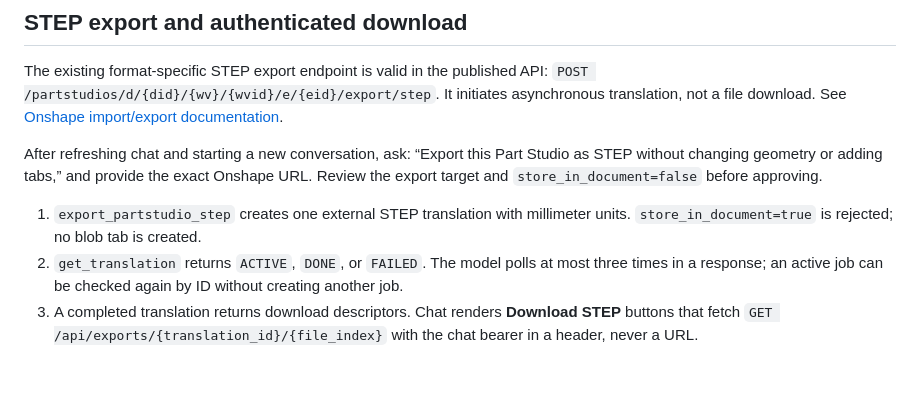
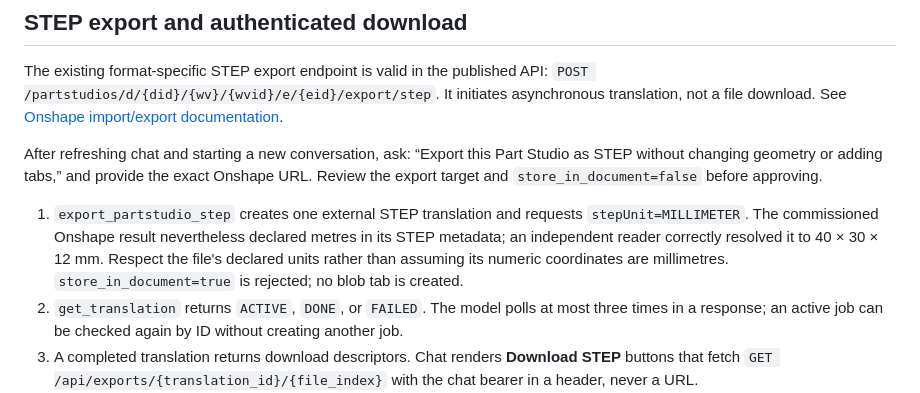
Before and after one commit to specialed29/astra-onshape-bridge, a Markdown page: README.md, the part around the change. Rendered like a GitHub page; blank space fills up the shorter version.

Commit message:
Document verified STEP unit metadata and readback behavior

```diff
--- a/README.md
+++ b/README.md
@@ -179,7 +179,7 @@ The existing format-specific STEP export endpoint is valid in the published API:
 
 After refreshing chat and starting a new conversation, ask: “Export this Part Studio as STEP without changing geometry or adding tabs,” and provide the exact Onshape URL. Review the export target and `store_in_document=false` before approving.
 
-1. `export_partstudio_step` creates one external STEP translation with millimeter units. `store_in_document=true` is rejected; no blob tab is created.
+1. `export_partstudio_step` creates one external STEP translation and requests `stepUnit=MILLIMETER`. The commissioned Onshape result nevertheless declared metres in its STEP metadata; an independent reader correctly resolved it to 40 × 30 × 12 mm. Respect the file's declared units rather than assuming its numeric coordinates are millimetres. `store_in_document=true` is rejected; no blob tab is created.
 2. `get_translation` returns `ACTIVE`, `DONE`, or `FAILED`. The model polls at most three times in a response; an active job can be checked again by ID without creating another job.
 3. A completed translation returns download descriptors. Chat renders **Download STEP** buttons that fetch `GET /api/exports/{translation_id}/{file_index}` with the chat bearer in a header, never a URL.
 4. The route rechecks completion, resolves the external data ID server-side, reads binary chunks with a 32 MiB limit, and checks the STEP Part 21 envelope. If Onshape wraps the result in ZIP, exactly one STEP member is read in memory, with a separate 32 MiB decompressed limit and CRC checking; no archive path is extracted to disk. Multi-file and encrypted archives are rejected. It returns a plain STEP attachment with SHA-256, `Cache-Control: no-store`, and `nosniff`. Raw CAD data never enters model tool output.
```
